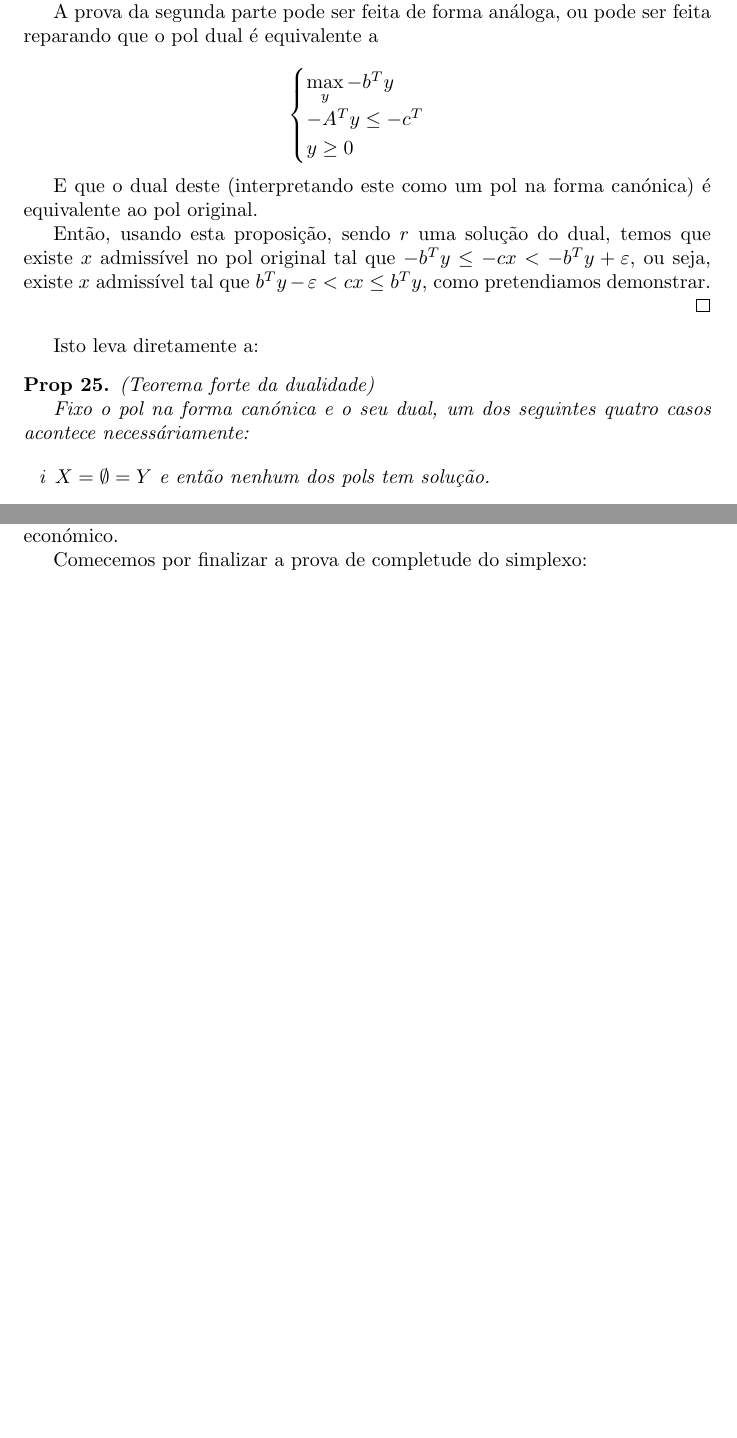
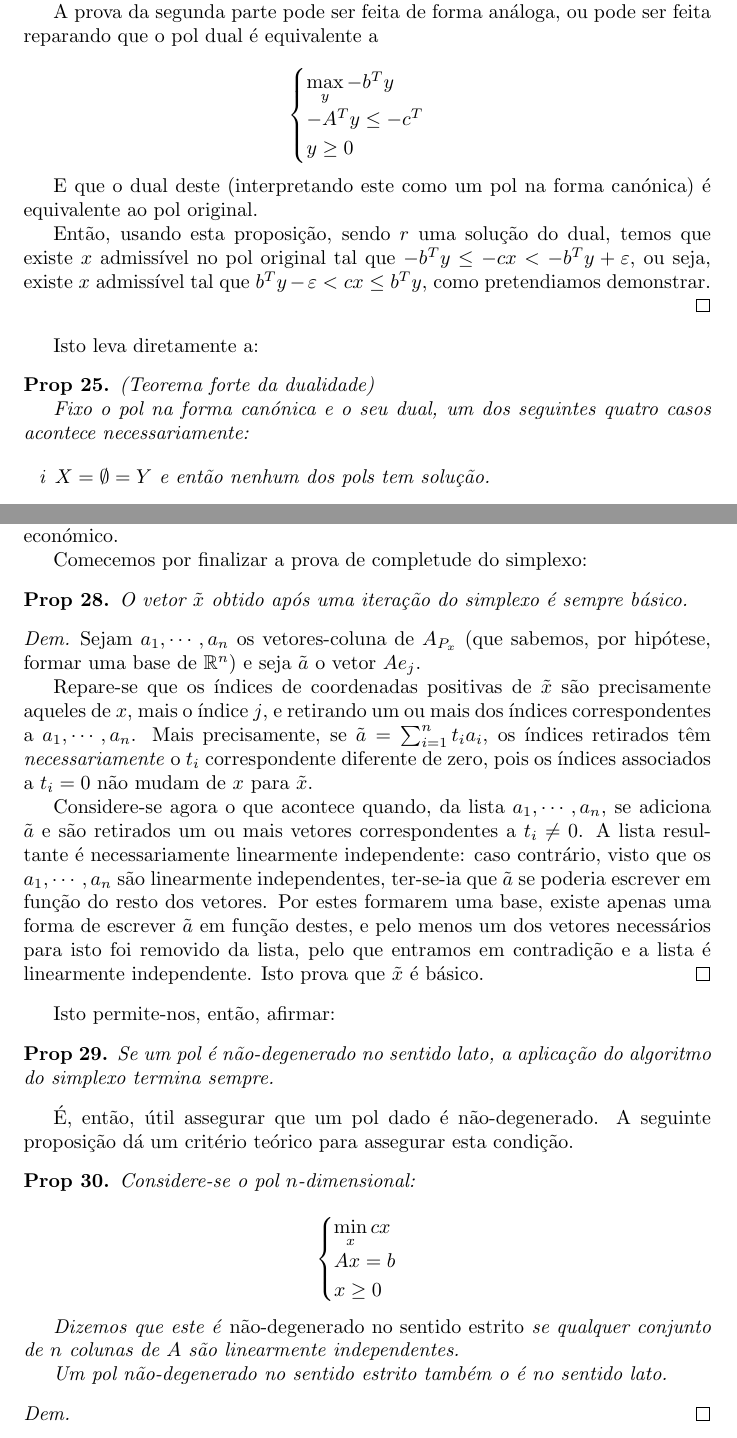
Before and after one commit to robly18/theorems, a LaTeX document (IO_LMAC.tex): two parts of pages 39 and 49 of 49, joined at a grey line, cut so that both start at the same text, the shorter picture padded with empty space. Compiled offline with pdfLaTeX.

Commit message:
fixed a few typos and proved simplex doesnt fail for good pols

```diff
--- a/IO_LMAC.tex
+++ b/IO_LMAC.tex
@@ -2116,6 +2116,44 @@ Caso contrário:
 
 	Comecemos por finalizar a prova de completude do simplexo:
 
-
+	\begin{prop}
+	O vetor $\tilde x$ obtido após uma iteração do simplexo é sempre básico.
+	\end{prop}
+
+	\begin{proof}
+	Sejam $a_1, \cdots, a_n$ os vetores-coluna de $A_{P_x}$ (que sabemos, por hipótese, formar uma base de $\R^n$) e seja $\tilde a$ o vetor $A e_j$.
+
+	Repare-se que os índices de coordenadas positivas de $\tilde x$ são precisamente aqueles de $x$, mais o índice $j$, e retirando um ou mais dos índices correspondentes a $a_1, \cdots, a_n$. Mais precisamente, se $\tilde a = \sum_{i=1}^n t_i a_i$, os índices retirados têm \emph{necessariamente} o $t_i$ correspondente diferente de zero, pois os índices associados a $t_i=0$ não mudam de $x$ para $\tilde x$.
+
+	Considere-se agora o que acontece quando, da lista $a_1, \cdots, a_n$, se adiciona $\tilde a$ e são retirados um ou mais vetores correspondentes a $t_i \neq 0$. A lista resultante é necessariamente linearmente independente: caso contrário, visto que os $a_1, \cdots, a_n$ são linearmente independentes, ter-se-ia que $\tilde a$ se poderia escrever em função do resto dos vetores. Por estes formarem uma base, existe apenas uma forma de escrever $\tilde a$ em função destes, e pelo menos um dos vetores necessários para isto foi removido da lista, pelo que entramos em contradição e a lista é linearmente independente. Isto prova que $\tilde x$ é básico.
+	\end{proof}
+
+	Isto permite-nos, então, afirmar:
+
+	\begin{prop}
+	Se um pol é não-degenerado no sentido lato, a aplicação do algoritmo do simplexo termina sempre.
+	\end{prop}
+
+	É, então, útil assegurar que um pol dado é não-degenerado. A seguinte proposição dá um critério teórico para assegurar esta condição.
+
+	\begin{prop}
+	Considere-se o pol $n$-dimensional:
+
+	\[
+	\begin{cases}
+	\min\limits_x cx\\
+	Ax = b\\
+	x \geq 0
+	\end{cases}
+	\]
+
+	Dizemos que este é \emph{não-degenerado no sentido estrito} se qualquer conjunto de $n$ colunas de $A$ são linearmente independentes.
+
+	Um pol não-degenerado no sentido estrito também o é no sentido lato.
+	\end{prop}
+
+	\begin{proof}
+	%todo first of all make sure this is actually true
+	\end{proof}
 
 \end{document}
```
Also changed, not shown: IO_LMAC.tex (4 more changed lines).
